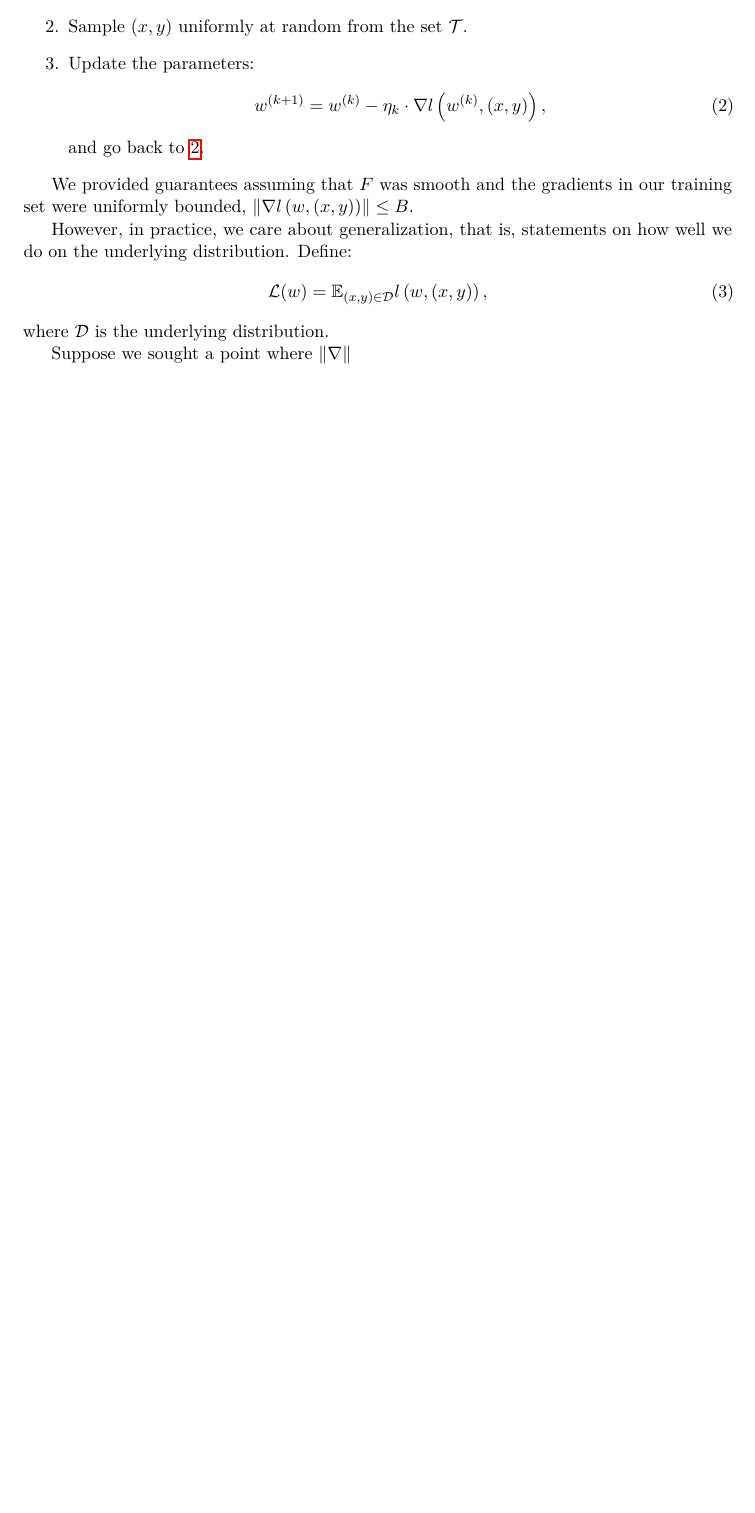
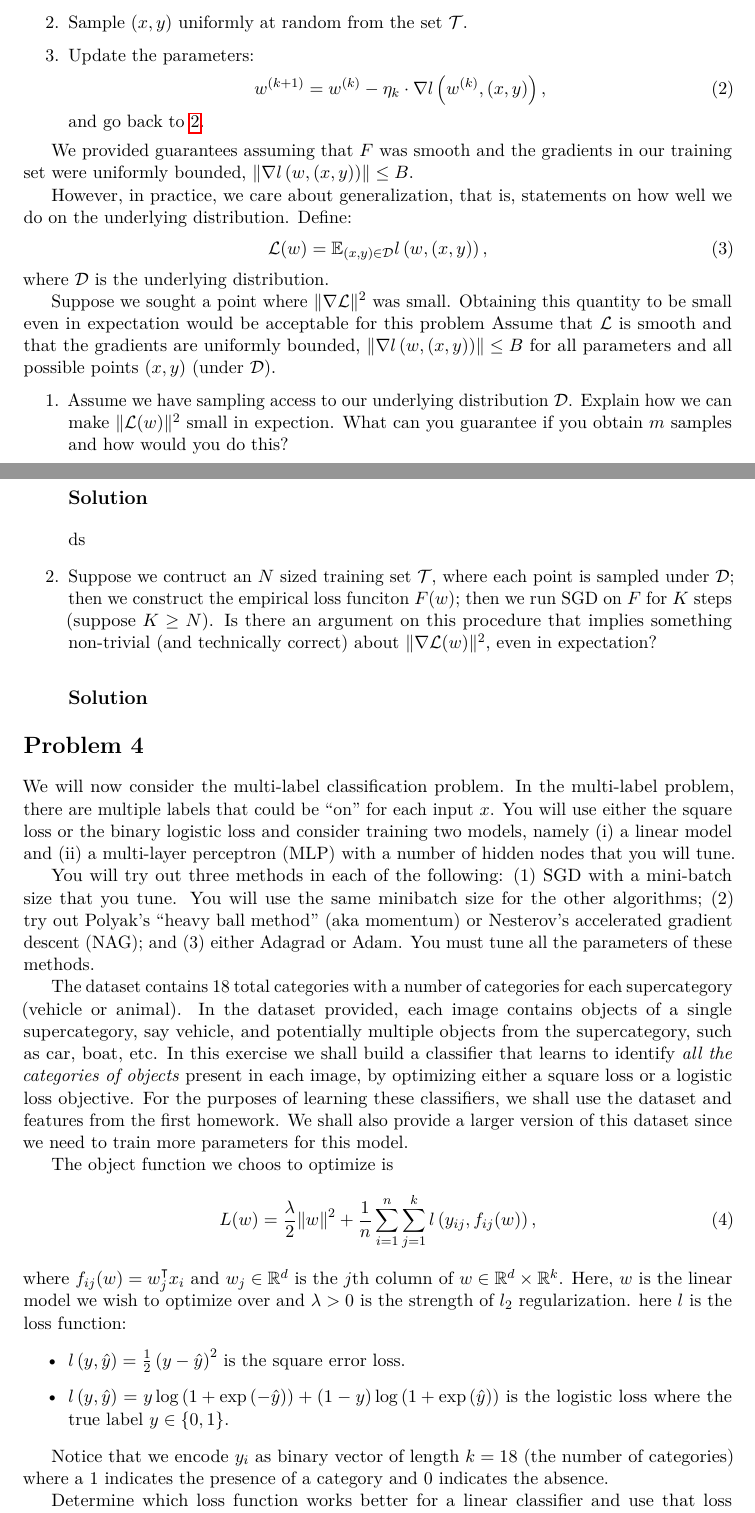
Before and after one commit to kspathak/cse547, a LaTeX problem sheet (hw2/writeup.tex): part of the page before the commit and two parts of pages 1 and 2 of 3 after it, the two joined at a grey line, cut so that both start at the same text, the shorter picture padded with empty space. Compiled offline with pdfLaTeX.

```diff
--- a/hw2/writeup.tex
+++ b/hw2/writeup.tex
@@ -54,10 +54,85 @@
 training set were uniformly bounded,
 $\lVert \nabla l\left(w, (x,y)\right) \rVert \leq B$.
 
-However, in practice, we care about generalization, that is, statements on how well we do on the underlying distribution. Define:
+However, in practice, we care about generalization, that is, statements on how
+well we do on the underlying distribution. Define:
 \begin{equation}
   \mathcal{L}(w) = \mathbb{E}_{(x,y) \in \mathcal{D}}l\left(w, (x,y)\right),
 \end{equation}
 where $\mathcal{D}$ is the underlying distribution.
 
-Suppose we sought a point where $\lVert \nabla \rVert
+Suppose we sought a point where $\lVert \nabla \mathcal{L} \rVert^2$ was
+small. Obtaining this quantity to be small even in expectation would be
+acceptable for this problem Assume that $\mathcal{L}$ is smooth and that the
+gradients are uniformly bounded,
+$\lVert \nabla l\left(w, (x,y)\right)\rVert \leq B$ for all parameters and all
+possible points $(x,y)$ (under $\mathcal{D}$).
+
+\begin{enumerate}
+\item
+  Assume we have sampling access to our underlying distribution
+  $\mathcal{D}$. Explain how we can make $\lVert \mathcal{L}(w) \rVert^2$ small
+  in expection. What can you guarantee if you obtain $m$ samples and how would
+  you do this?
+
+  \subsection*{Solution}
+  ds
+
+\item Suppose we contruct an $N$ sized training set $\mathcal{T}$, where each
+  point is sampled under $\mathcal{D}$; then we construct the empirical loss
+  funciton $F(w)$; then we run SGD on $F$ for $K$ steps (suppose $K \geq N$). Is
+  there an argument on this procedure that implies something non-trivial (and
+  technically correct) about $\lVert \nabla\mathcal{L}(w)\rVert^2$, even in
+  expectation?
+
+  \subsection*{Solution}
+\end{enumerate}
+
+\section*{Problem 4}
+
+We will now consider the multi-label classification problem. In the multi-label
+problem, there are multiple labels that could be ``on'' for each input $x$. You
+will use either the square loss or the binary logistic loss and consider
+training two models, namely (i) a linear model and (ii) a multi-layer perceptron
+(MLP) with a number of hidden nodes that you will tune.
+
+You will try out three methods in each of the following: (1) SGD with a
+mini-batch size that you tune. You will use the same minibatch size for the
+other algorithms; (2) try out Polyak’s ``heavy ball method'' (aka momentum) or
+Nesterov’s accelerated gradient descent (NAG); and (3) either Adagrad or
+Adam. You must tune all the parameters of these methods.
+
+The dataset contains 18 total categories with a number of categories for each
+supercategory (vehicle or animal). In the dataset provided, each image contains
+objects of a single supercategory, say vehicle, and potentially multiple objects
+from the supercategory, such as car, boat, etc. In this exercise we shall build
+a classifier that learns to identify \emph{all the categories of objects}
+present in each image, by optimizing either a square loss or a logistic loss
+objective. For the purposes of learning these classifiers, we shall use the
+dataset and features from the first homework. We shall also provide a larger
+version of this dataset since we need to train more parameters for this model.
+
+The object function we choos to optimize is
+\begin{equation}
+  L(w) = \frac{\lambda}{2}\lVert w \rVert^2 +
+  \frac{1}{n}\sum_{i=1}^n\sum_{j=1}^k l\left(y_{ij},f_{ij}(w)\right),
+\end{equation}
+where $f_{ij}(w) = w_j^\intercal x_i$ and $w_j \in \mathbb{R}^d$ is the $j$th
+column of $w \in \mathbb{R}^d \times \mathbb{R}^k$. Here, $w$ is the linear
+model we wish to optimize over and $\lambda > 0$ is the strength of $l_2$
+regularization. here $l$ is the loss function:
+\begin{itemize}
+\item $l\left(y,\hat{y}\right) = \frac{1}{2}\left(y - \hat{y}\right)^2$ is the square error
+  loss.
+\item
+  $l\left(y,\hat{y}\right) = y\log\left(1 + \exp\left(-\hat{y}\right)\right) +
+  (1-y)\log\left(1 + \exp\left(\hat{y}\right)\right)$ is the logistic loss where
+  the true label $y \in \{0,1\}$.
+\end{itemize}
+
+Notice that we encode $y_i$ as binary vector of length $k = 18$ (the number of
+categories) where a $1$ indicates the presence of a category and $0$ indicates
+the absence.
+
+Determine which loss function works better for a linear classifier and use that
+loss throughout the question.
@@ -63,0 +148 @@
+\subsection*{SGD and Linear Regression}
```
Also changed, not shown: hw2/writeup.pdf, hw2/writeup.tex (24 more changed lines), 4 other files.
